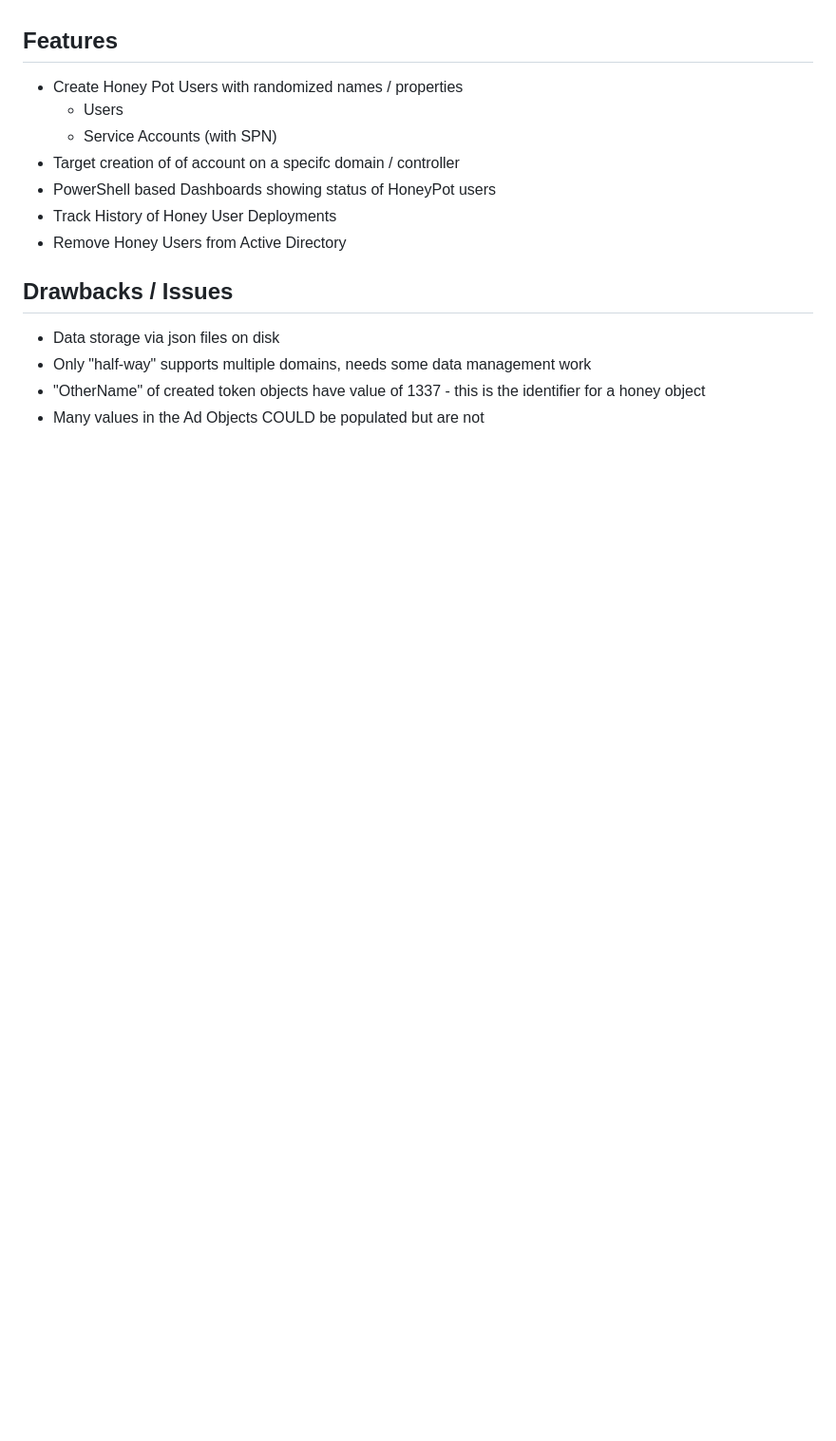
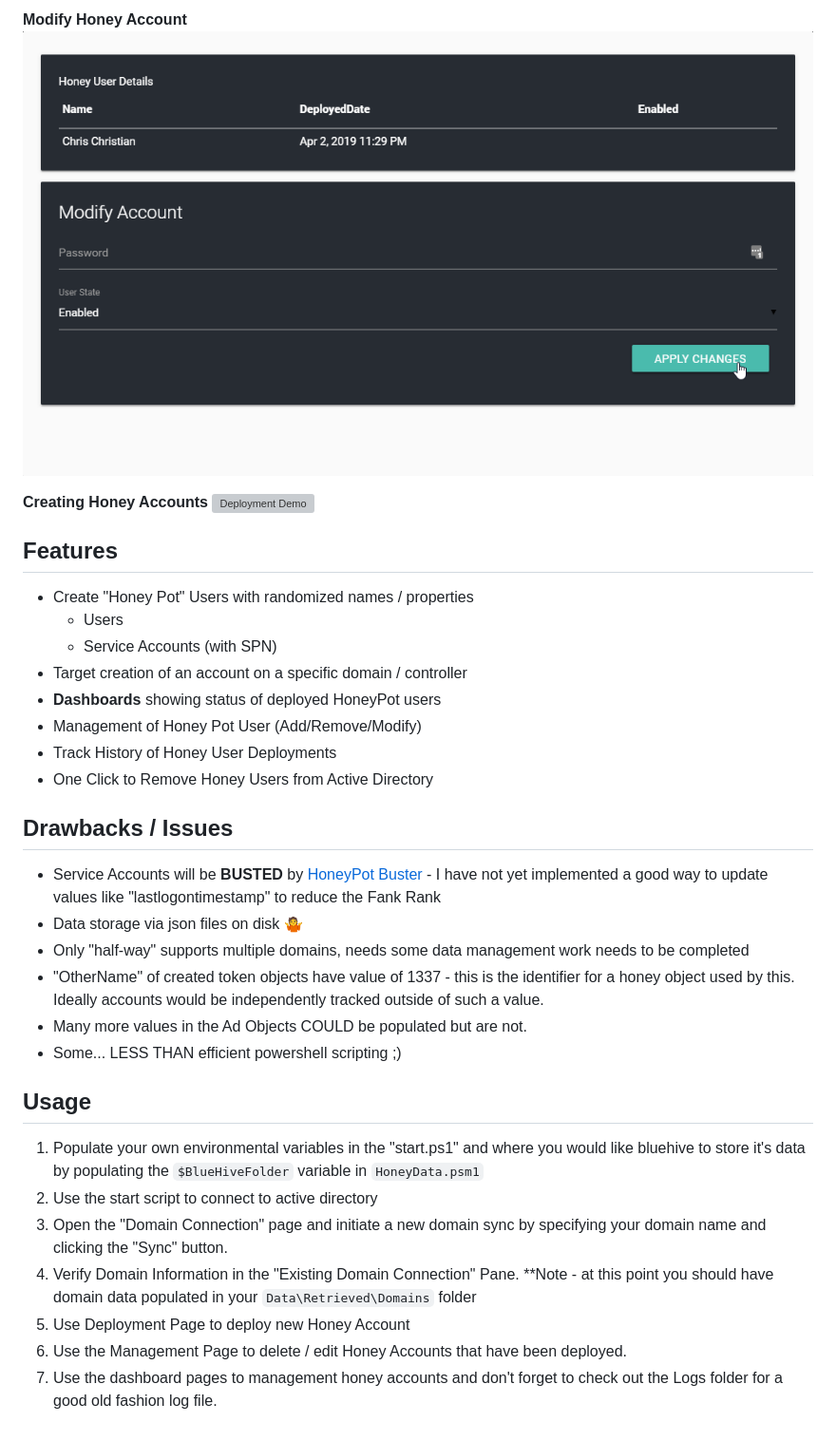
Before and after one commit to leeberg/BlueHive, a Markdown page: README.md, the part around one of its changes. Shown at 95% size. GitHub-like rendering; pictures changed too: img/screenshot2.png (added); blank space fills up the shorter version; grey boxes are pictures that could not be loaded.

Commit message:
Readme, Release Prep, Tweaks

````diff
--- a/README.md
+++ b/README.md
@@ -4,15 +17,33 @@ BlueHive is HoneyPot user management tool built on top of Universal Dashboards b
+**Modify Honey Account**
+![](./img/screenshot2.png)
+
+**Creating Honey Accounts**
+![Deployment Demo](./img/hivedeployment.gif)
+
 
 ## Features
-* Create Honey Pot Users with randomized names / properties
+* Create "Honey Pot" Users with randomized names / properties
   * Users
   * Service Accounts (with SPN)
-* Target creation of of account on a specifc domain / controller
-* PowerShell based Dashboards showing status of HoneyPot users
+* Target creation of an account on a specific domain / controller
+* **Dashboards** showing status of deployed HoneyPot users
+* Management of Honey Pot User (Add/Remove/Modify)
 * Track History of Honey User Deployments
-* Remove Honey Users from Active Directory
+* One Click to Remove Honey Users from Active Directory
 
 ## Drawbacks / Issues
-* Data storage via json files on disk
-* Only "half-way" supports multiple domains, needs some data management work
-* "OtherName" of created token objects have value of 1337 - this is the identifier for a honey object
-* Many values in the Ad Objects COULD be populated but are not
+* Service Accounts will be **BUSTED** by [HoneyPot Buster](https://github.com/JavelinNetworks/HoneypotBuster) - I have not yet implemented a good way to update values like "lastlogontimestamp" to reduce the Fank Rank
+* Data storage via json files on disk 🤷
+* Only "half-way" supports multiple domains, needs some data management work needs to be completed
+* "OtherName" of created token objects have value of 1337 - this is the identifier for a honey object used by this. Ideally accounts would be independently tracked outside of such a value.
+* Many more values in the Ad Objects COULD be populated but are not.
+* Some... LESS THAN efficient powershell scripting ;)
+
+## Usage
+1. Populate your own environmental variables in the "start.ps1" and where you would like bluehive to store it's data by populating the ```$BlueHiveFolder``` variable in `HoneyData.psm1`
+2. Use the start script to connect to active directory
+3. Open the "Domain Connection" page and initiate a new domain sync by specifying your domain name and clicking the "Sync" button.
+4. Verify Domain Information in the "Existing Domain Connection" Pane. **Note - at this point you should have domain data populated in your `Data\Retrieved\Domains` folder
+5. Use Deployment Page to deploy new Honey Account
+6. Use the Management Page to delete / edit Honey Accounts that have been deployed.
+7. Use the dashboard pages to management honey accounts and don't forget to check out the Logs folder for a good old fashion log file.
````
Also changed, not shown: other parts of README.md (+14 -1 lines), img/bluehive.png (added), img/screenshot1.png (added), img/screenshot3.png (added), 7 other files.
